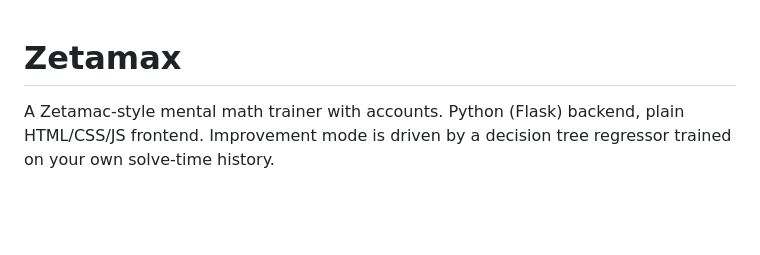
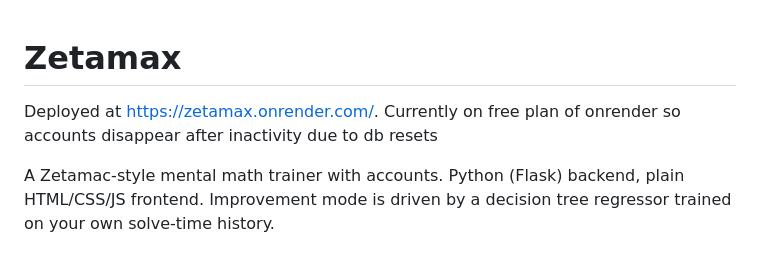
Before and after one commit to lucaszhang123/zetamax, a Markdown page: README.md, the part around the change. Drawn GitHub-style; blank space fills up the shorter version.

Commit message:
Update README with deployment info
Added deployment information and plan details.

```diff
--- a/README.md
+++ b/README.md
@@ -1,4 +1,6 @@
 # Zetamax
+Deployed at https://zetamax.onrender.com/. Currently on free plan of onrender so
+accounts disappear after inactivity due to db resets
 
 A Zetamac-style mental math trainer with accounts. Python (Flask) backend,
 plain HTML/CSS/JS frontend. Improvement mode is driven by a decision tree
```
